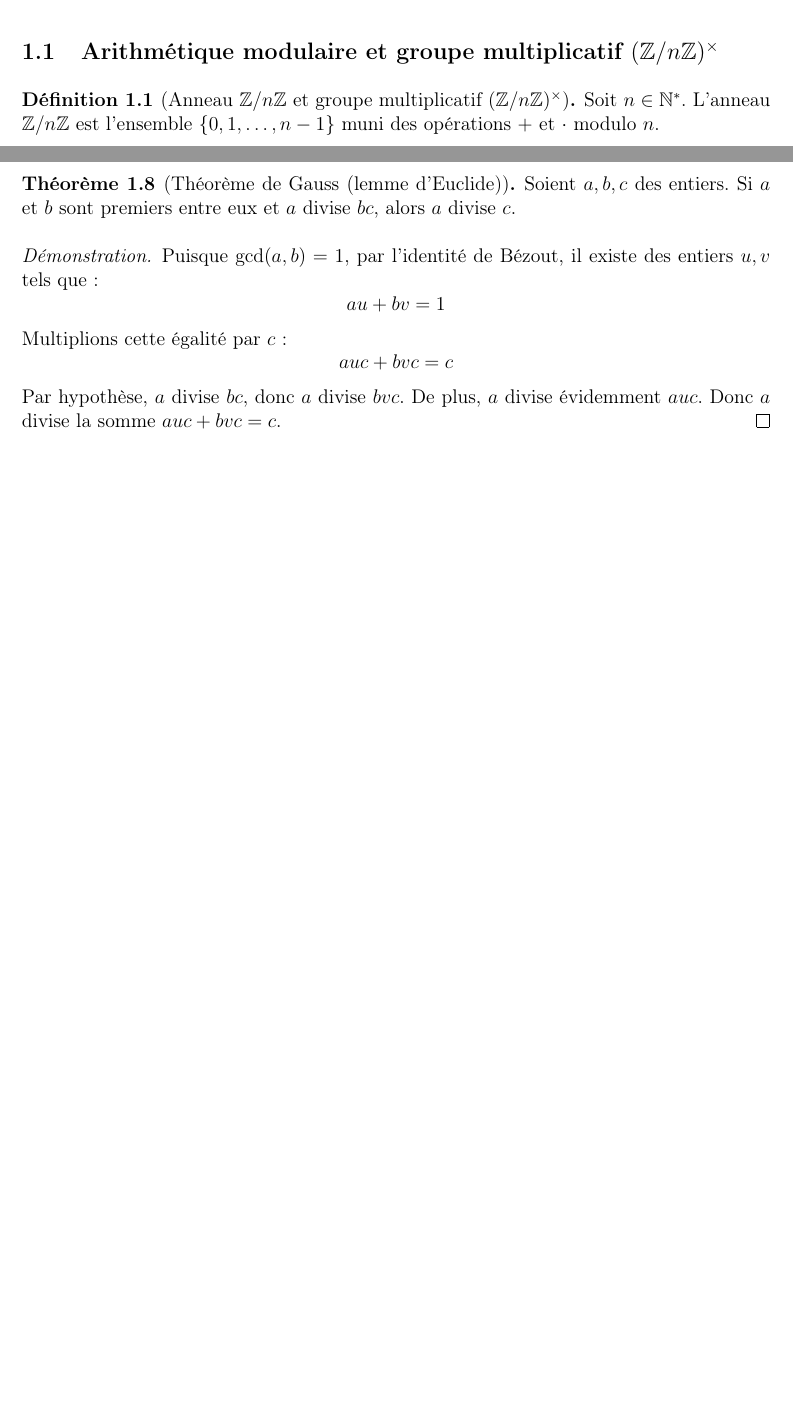
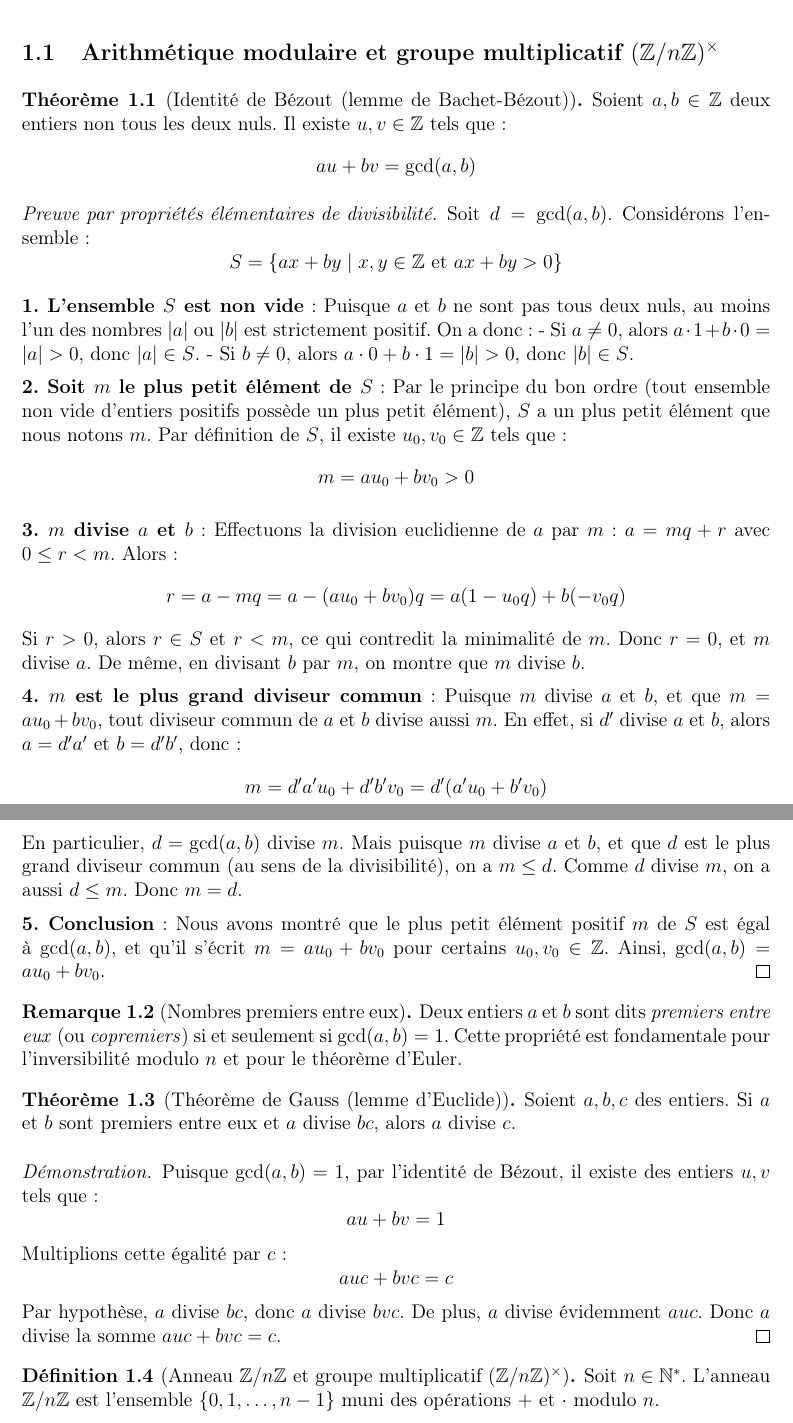
Before and after one commit to philipperackette/kofn-tails, a LaTeX paper (maths_kofn_tails.tex): two parts of pages 5 and 7 of 44 before the commit and two parts of pages 5 and 6 of 45 after it, joined at a grey line, cut so that both start at the same text, the shorter picture padded with empty space. Compiled offline with pdfLaTeX.

Commit message:
Mise à jour de la documentation mathématiques

```diff
--- a/maths_kofn_tails.tex
+++ b/maths_kofn_tails.tex
@@ -198,7 +199,50 @@ Cette section rassemble les notions d'algèbre abstraite et d'arithmétique modu
 
 \subsection{Arithmétique modulaire et groupe multiplicatif $(\Z/n\Z)^\times$}
 
-\begin{definition}[Anneau $\Z/n\Z$ et groupe multiplicatif $(\Z/n\Z)^\times$]
-Soit $n \in \N^*$. L'anneau $\Z/n\Z$ est l'ensemble $\{0,1,\dots,n-1\}$ muni des opérations $+$ et $\cdot$ modulo $n$.
-
-Le groupe multiplicatif $(\Z/n\Z)^\times$ est l'ensemble des éléments inversibles de $\Z/n\Z$ :
+\begin{theorem}[Identité de Bézout (lemme de Bachet-Bézout)]
+\label{thm:bezout}
+Soient $a, b \in \Z$ deux entiers non tous les deux nuls. Il existe $u, v \in \Z$ tels que :
+\[
+au + bv = \gcd(a, b)
+\]
+\end{theorem}
+
+\begin{proof}[Preuve par propriétés élémentaires de divisibilité]
+Soit $d = \gcd(a, b)$. Considérons l'ensemble :
+\[
+S = \{ax + by \mid x, y \in \Z \text{ et } ax + by > 0\}
+\]
+
+\textbf{1. L'ensemble $S$ est non vide} :
+Puisque $a$ et $b$ ne sont pas tous deux nuls, au moins l'un des nombres $|a|$ ou $|b|$ est strictement positif. On a donc :
+- Si $a \neq 0$, alors $a\cdot 1 + b\cdot 0 = |a| > 0$, donc $|a| \in S$.
+- Si $b \neq 0$, alors $a\cdot 0 + b\cdot 1 = |b| > 0$, donc $|b| \in S$.
+
+\textbf{2. Soit $m$ le plus petit élément de $S$} :
+Par le principe du bon ordre (tout ensemble non vide d'entiers positifs possède un plus petit élément), $S$ a un plus petit élément que nous notons $m$. Par définition de $S$, il existe $u_0, v_0 \in \Z$ tels que :
+\[
+m = au_0 + bv_0 > 0
+\]
+
+\textbf{3. $m$ divise $a$ et $b$} :
+Effectuons la division euclidienne de $a$ par $m$ : $a = mq + r$ avec $0 \le r < m$.
+Alors :
+\[
+r = a - mq = a - (au_0 + bv_0)q = a(1 - u_0q) + b(-v_0q)
+\]
+Si $r > 0$, alors $r \in S$ et $r < m$, ce qui contredit la minimalité de $m$. Donc $r = 0$, et $m$ divise $a$.
+De même, en divisant $b$ par $m$, on montre que $m$ divise $b$.
+
+\textbf{4. $m$ est le plus grand diviseur commun} :
+Puisque $m$ divise $a$ et $b$, et que $m = au_0 + bv_0$, tout diviseur commun de $a$ et $b$ divise aussi $m$.
+En effet, si $d'$ divise $a$ et $b$, alors $a = d'a'$ et $b = d'b'$, donc :
+\[
+m = d'a'u_0 + d'b'v_0 = d'(a'u_0 + b'v_0)
+\]
+Donc $d'$ divise $m$.
+
+En particulier, $d = \gcd(a, b)$ divise $m$. Mais puisque $m$ divise $a$ et $b$, et que $d$ est le plus grand diviseur commun (au sens de la divisibilité), on a $m \le d$. Comme $d$ divise $m$, on a aussi $d \le m$. Donc $m = d$.
+
+\textbf{5. Conclusion} :
+Nous avons montré que le plus petit élément positif $m$ de $S$ est égal à $\gcd(a, b)$, et qu'il s'écrit $m = au_0 + bv_0$ pour certains $u_0, v_0 \in \Z$.
+Ainsi, $\gcd(a, b) = au_0 + bv_0$.
@@ -239,2 +249,5 @@ L'entier $pq$ a été compté deux fois. Par le principe d'inclusion-exclusion :
 \end{proof}
 
+\begin{remark}[Nombres premiers entre eux]
+Deux entiers $a$ et $b$ sont dits \emph{premiers entre eux} (ou \emph{copremiers}) si et seulement si $\gcd(a, b) = 1$. Cette propriété est fondamentale pour l'inversibilité modulo $n$ et pour le théorème d'Euler.
+\end{remark}
@@ -318,3 +268,8 @@ auc + bvc = c
 \]
 Par hypothèse, $a$ divise $bc$, donc $a$ divise $bvc$. De plus, $a$ divise évidemment $auc$. Donc $a$ divise la somme $auc + bvc = c$.
 \end{proof}
+
+\begin{definition}[Anneau $\Z/n\Z$ et groupe multiplicatif $(\Z/n\Z)^\times$]
+Soit $n \in \N^*$. L'anneau $\Z/n\Z$ est l'ensemble $\{0,1,\dots,n-1\}$ muni des opérations $+$ et $\cdot$ modulo $n$.
+
+Le groupe multiplicatif $(\Z/n\Z)^\times$ est l'ensemble des éléments inversibles de $\Z/n\Z$ :
```
Also changed, not shown: maths_kofn_tails.pdf, maths_kofn_tails.tex (204 more changed lines).
